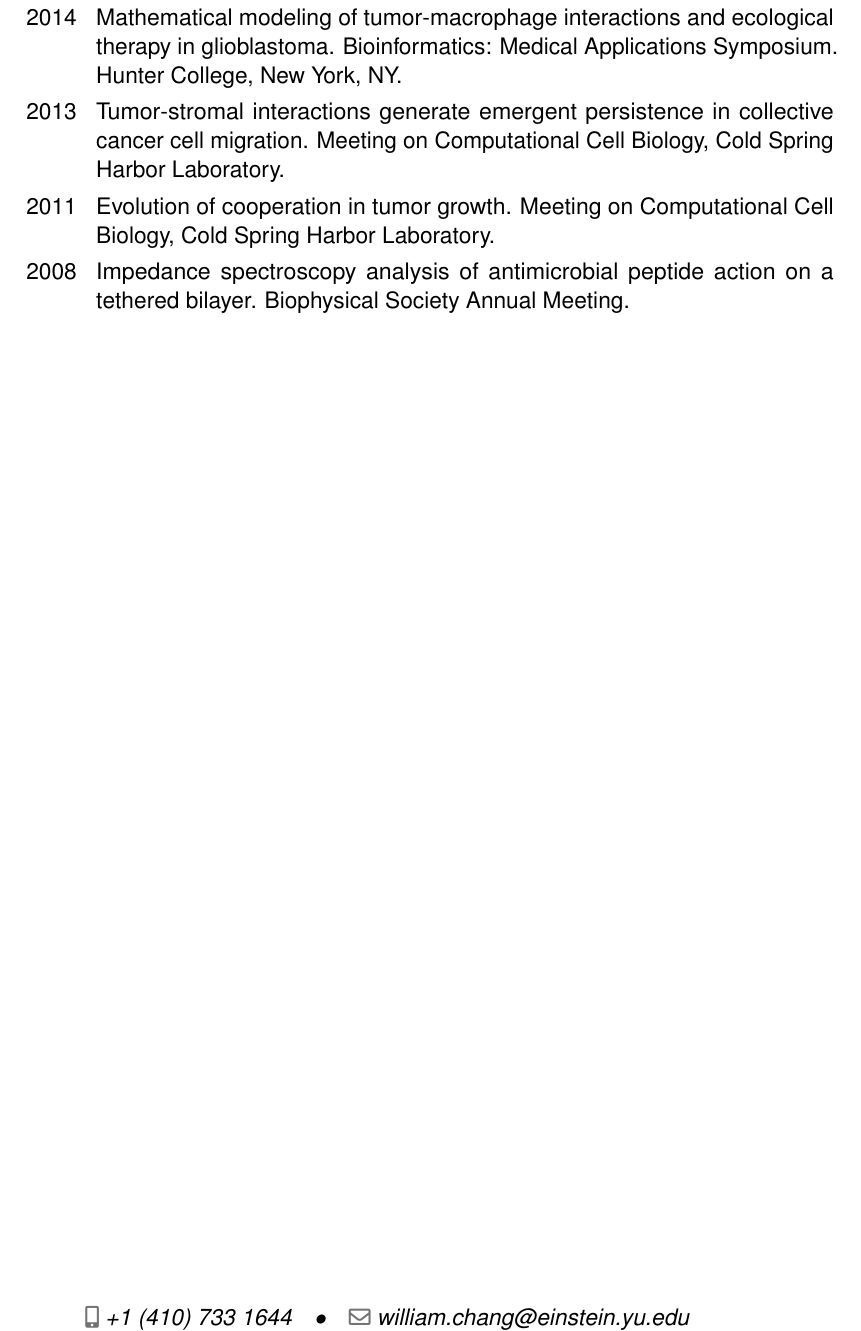
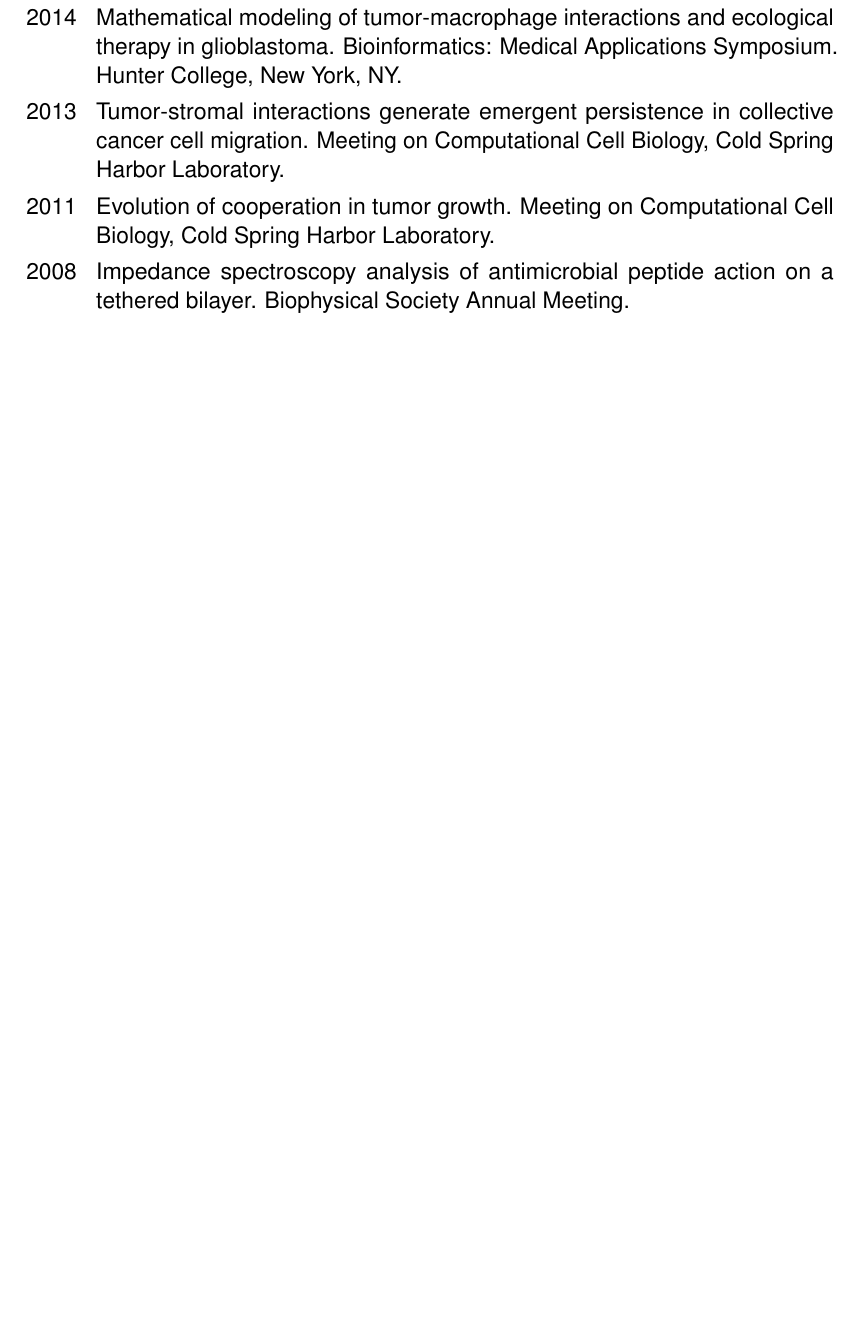
Before and after one commit to wkc1986/wkc-cv, a LaTeX CV (wkc-cv.tex): part of page 3 of 3, cut so that both start at the same text, the shorter picture padded with empty space. Compiled offline with pdfLaTeX.

Commit message:
remove x

```diff
--- a/wkc-cv.tex
+++ b/wkc-cv.tex
@@ -35,7 +35,7 @@
 \name{William \\(Kuang-Wei)\\}{Chang}
 %\title{Resumé title}                               % optional, remove / comment the line if not wanted
 %\address{509 E. 73rd St, Apt 6}{New York, NY 10021}{USA}% optional, remove / comment the line if not wanted; the "postcode city" and "country" arguments can be omitted or provided empty
-\phone[mobile]{+1~(410)~733~1644}                   % optional, remove / comment the line if not wanted; the optional "type" of the phone can be "mobile" (default), "fixed" or "fax"
+%\phone[mobile]{}                   % optional, remove / comment the line if not wanted; the optional "type" of the phone can be "mobile" (default), "fixed" or "fax"
 %\phone[fixed]{+2~(345)~678~901}
 %\phone[fax]{+3~(456)~789~012}
 \email{william.chang@einstein.yu.edu}                               % optional, remove / comment the line if not wanted
```
Also changed, not shown: wkc-cv.pdf.
